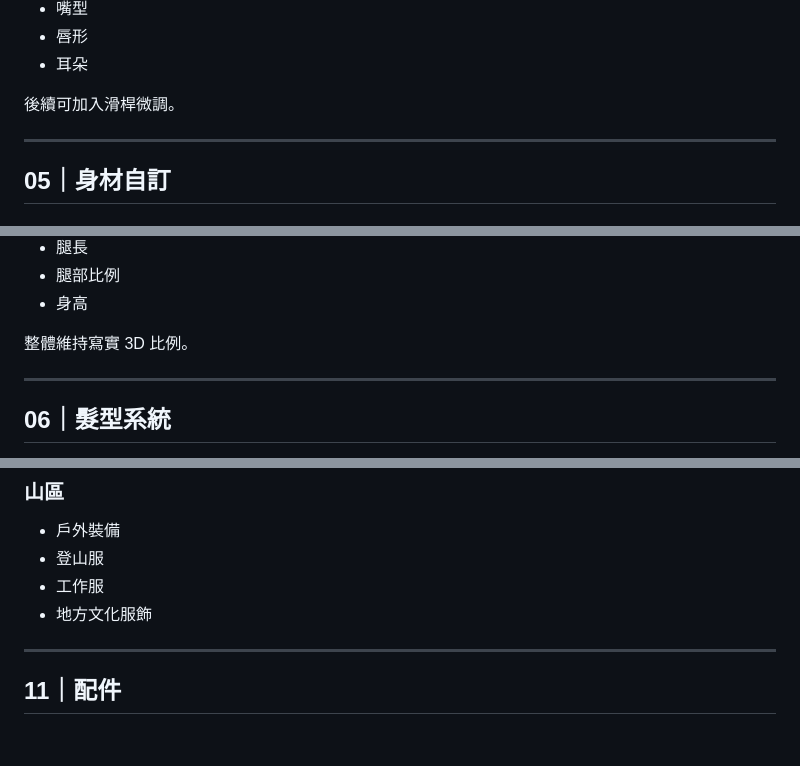
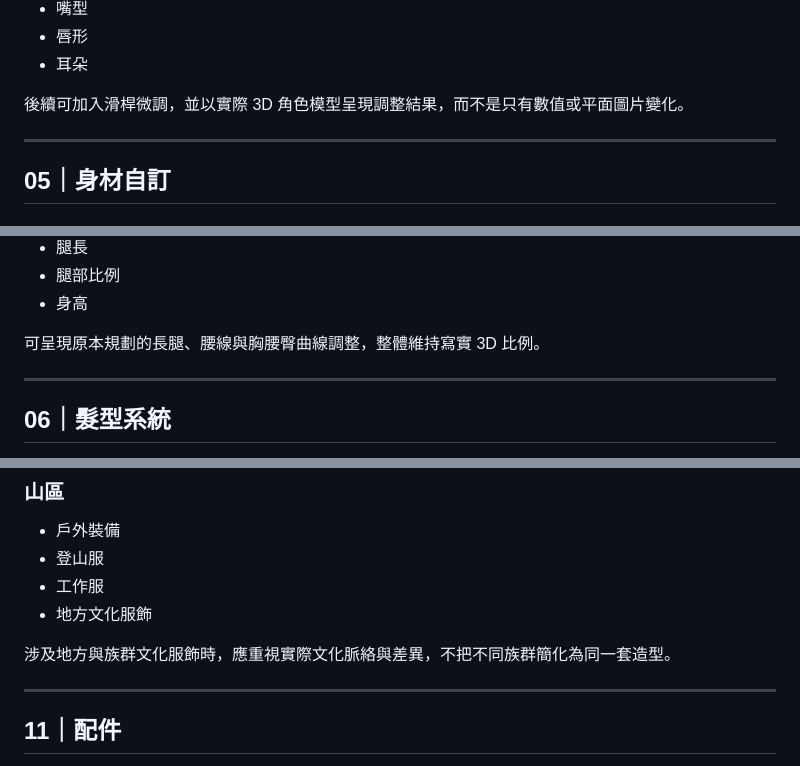
Before and after one commit to taichung-unbound/TAICHUNG-UNBOUND, a Markdown page: docs/CHARACTER-CUSTOMIZATION-SYSTEM.md, 3 parts joined by grey strips. Drawn GitHub-style; blank space fills up the shorter version.

```diff
--- a/docs/CHARACTER-CUSTOMIZATION-SYSTEM.md
+++ b/docs/CHARACTER-CUSTOMIZATION-SYSTEM.md
@@ -59,7 +67,7 @@
 - 唇形
 - 耳朵
 
-後續可加入滑桿微調。
+後續可加入滑桿微調，並以實際 3D 角色模型呈現調整結果，而不是只有數值或平面圖片變化。
 
 ---
 
@@ -107,7 +115,7 @@
 - 腿部比例
 - 身高
 
-整體維持寫實 3D 比例。
+可呈現原本規劃的長腿、腰線與胸腰臀曲線調整，整體維持寫實 3D 比例。
 
 ---
 
@@ -299,6 +307,8 @@
 - 登山服
 - 工作服
 - 地方文化服飾
+
+涉及地方與族群文化服飾時，應重視實際文化脈絡與差異，不把不同族群簡化為同一套造型。
 
 ---
 
```
Also changed, not shown: other parts of docs/CHARACTER-CUSTOMIZATION-SYSTEM.md (+25 -6 lines).
